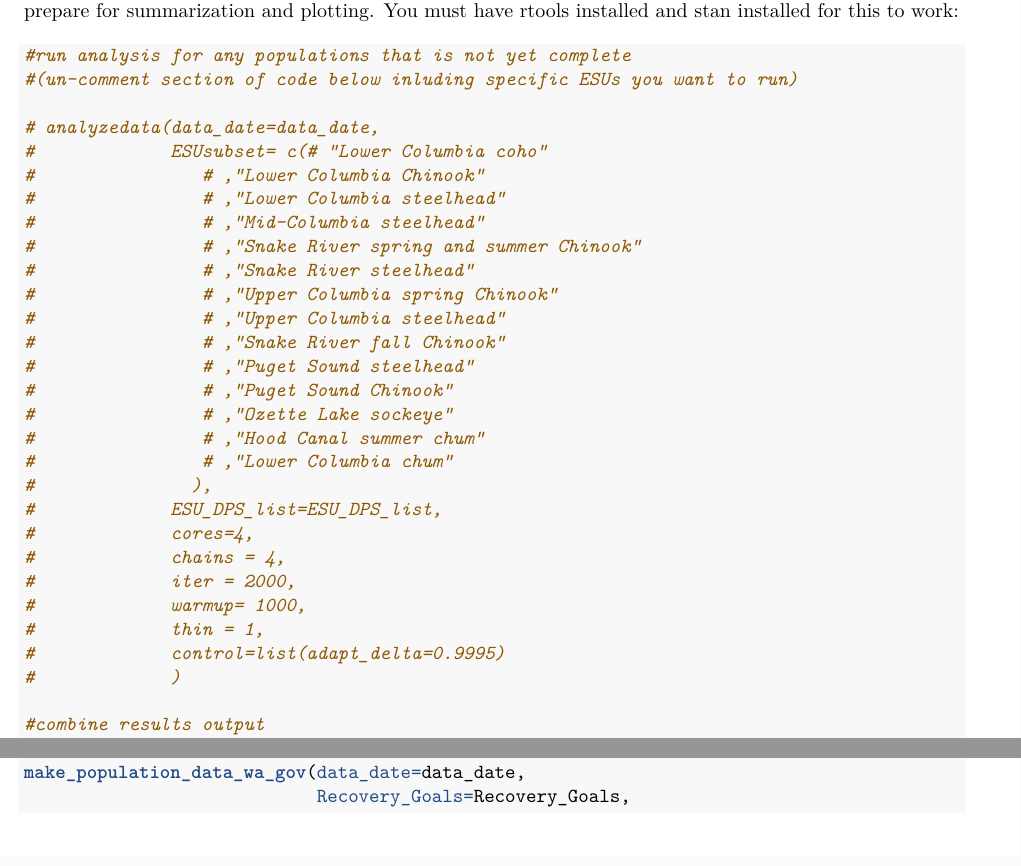
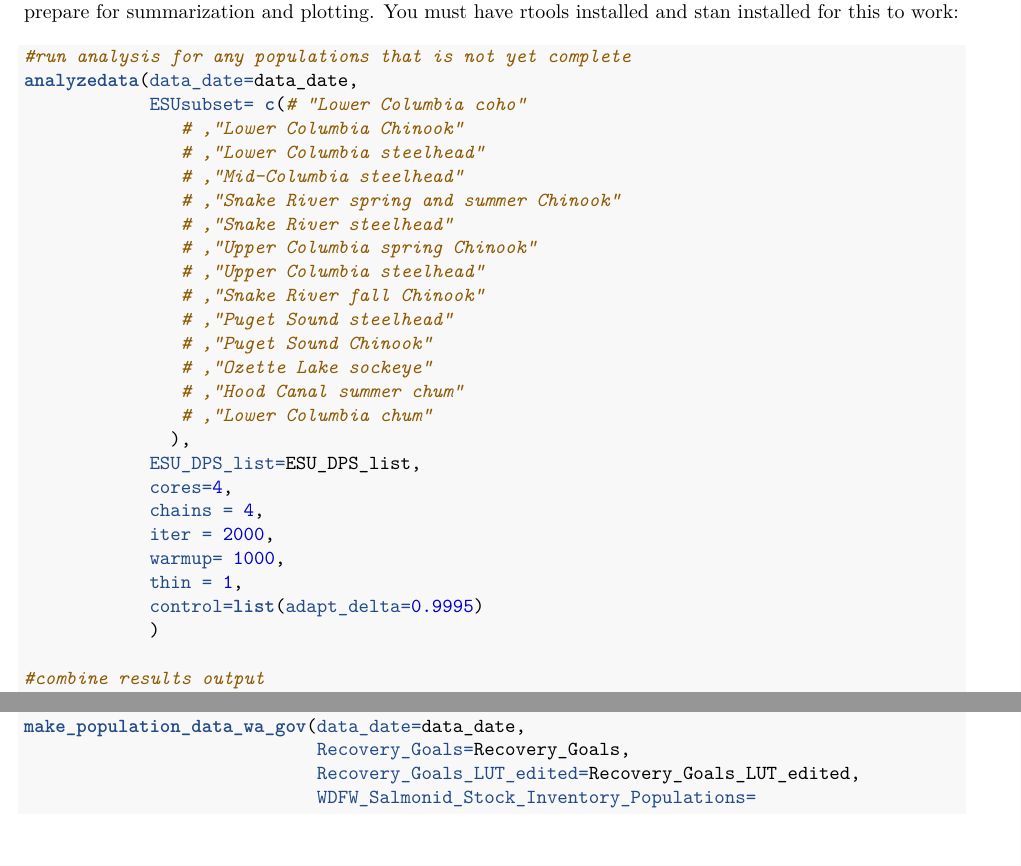
Before and after one commit to tbuehrens/WDFW_SOS_Analysis, an R Markdown document (WDFW_SOS_Analysis.Rmd): two parts of pages 6 and 7 of 8, joined at a grey line, cut so that both start at the same text. The pictures show the output file WDFW_SOS_Analysis.pdf that the author committed with the source.

Commit message:
update markdown

````diff
--- a/WDFW_SOS_Analysis.Rmd
+++ b/WDFW_SOS_Analysis.Rmd
@@ -245,32 +245,30 @@ plotfunc(data=bind_rows(data=dat[,colnames(dat)%in%colnames(dat2)],dat2),
 Here we will run the status and trend analysis using Stan via rstan. We will then tidy up the results to prepare for summarization and plotting. You must have rtools installed and stan installed for this to work:
 ```{r run_analysis,message=FALSE, warning=FALSE,results = "hide"}
 #run analysis for any populations that is not yet complete
-#(un-comment section of code below inluding specific ESUs you want to run)
-
-# analyzedata(data_date=data_date,
-#             ESUsubset= c(# "Lower Columbia coho"
-#                # ,"Lower Columbia Chinook"
-#                # ,"Lower Columbia steelhead"
-#                # ,"Mid-Columbia steelhead"
-#                # ,"Snake River spring and summer Chinook"
-#                # ,"Snake River steelhead"
-#                # ,"Upper Columbia spring Chinook"
-#                # ,"Upper Columbia steelhead"
-#                # ,"Snake River fall Chinook"
-#                # ,"Puget Sound steelhead"
-#                # ,"Puget Sound Chinook"
-#                # ,"Ozette Lake sockeye"
-#                # ,"Hood Canal summer chum"
-#                # ,"Lower Columbia chum"
-#               ),
-#             ESU_DPS_list=ESU_DPS_list,
-#             cores=4,
-#             chains = 4,
-#             iter = 2000,
-#             warmup= 1000,
-#             thin = 1,
-#             control=list(adapt_delta=0.9995)
-#             )
+analyzedata(data_date=data_date,
+            ESUsubset= c(# "Lower Columbia coho"
+               # ,"Lower Columbia Chinook"
+               # ,"Lower Columbia steelhead"
+               # ,"Mid-Columbia steelhead"
+               # ,"Snake River spring and summer Chinook"
+               # ,"Snake River steelhead"
+               # ,"Upper Columbia spring Chinook"
+               # ,"Upper Columbia steelhead"
+               # ,"Snake River fall Chinook"
+               # ,"Puget Sound steelhead"
+               # ,"Puget Sound Chinook"
+               # ,"Ozette Lake sockeye"
+               # ,"Hood Canal summer chum"
+               # ,"Lower Columbia chum"
+              ),
+            ESU_DPS_list=ESU_DPS_list,
+            cores=4,
+            chains = 4,
+            iter = 2000,
+            warmup= 1000,
+            thin = 1,
+            control=list(adapt_delta=0.9995)
+            )
 
 #combine results output
 combineresults(data_date=data_date,Recovery_Goals=Recovery_Goals)
````
Also changed, not shown: functions/analyzedata.r (+2 -0 lines), WDFW_SOS_Analysis.pdf, results 2020-11-10/DIP_RESULTS_PLOTS_2020-11-10.pdf, results 2020-11-10/ESU_and_DIP_Plots.pdf, results 2020-11-10/ESU_and_DIP_Plots_with_Results_2020-11-10.pdf.
